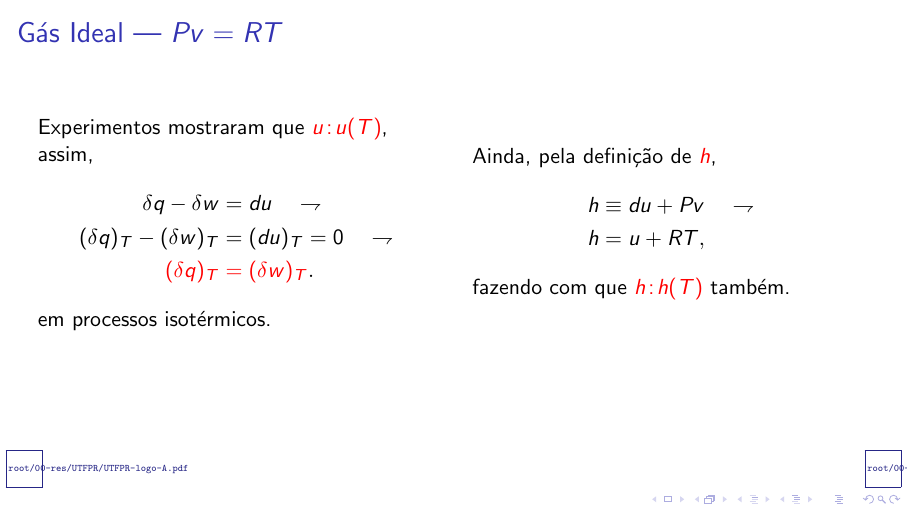
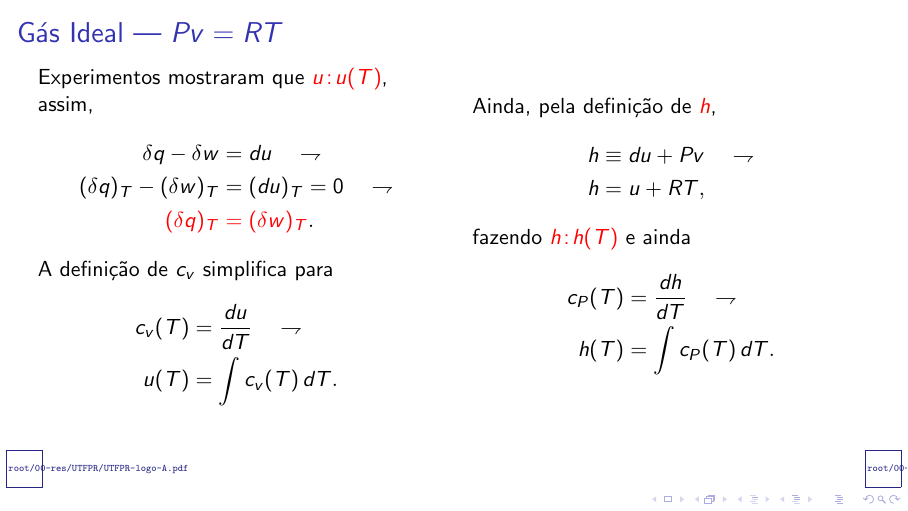
Before and after one commit to CNThermSci/ApplThermSci, LaTeX slides (ApplEngTherm/Part-A-Fundamentals/03-ClosedSystems/04-Properties/A0304-pt-PRES.tex, which reads ApplEngTherm/Part-A-Fundamentals/03-ClosedSystems/04-Properties/A0304-pt.tex): page 36 of 38 before the commit and page 38 of 40 after it. Compiled offline with pdfLaTeX.

Commit message:
UPD on substance model slides

```diff
--- a/ApplEngTherm/Part-A-Fundamentals/03-ClosedSystems/04-Properties/A0304-pt.tex
+++ b/ApplEngTherm/Part-A-Fundamentals/03-ClosedSystems/04-Properties/A0304-pt.tex
@@ -246,17 +246,25 @@
                 \uncover<4->{\quad\rightharpoondown\nonumber\\}
                 \uncover<4->{\alert{(\delta q)_T} & \alert{= (\delta w)_T}.\nonumber}
             \end{align}
-            \uncover<5->{\noindent em processos isotérmicos.}
-            \vfill
+            \uncover<5->{A definição de $c_v$ simplifica para}
+            \begin{align}
+                \uncover<5->{c_v(T) & = \frac{du}{dT}}
+                \uncover<6->{\quad\rightharpoondown\nonumber\\}
+                \uncover<6->{u(T)   & = \int c_v(T)\,dT.\nonumber}
+            \end{align}
         \column{0.50\textwidth}
-            \uncover<6->{Ainda, pela definição de \alert{$h$},}
+            \uncover<7->{Ainda, pela definição de \alert{$h$},}
             \begin{align}
-                \uncover<7->{h & \equiv du + Pv}
-                \uncover<8->{\quad\rightharpoondown\nonumber\\}
-                \uncover<8->{h & = u + RT,\nonumber}
+                \uncover<8->{h & \equiv du + Pv}
+                \uncover<9->{\quad\rightharpoondown\nonumber\\}
+                \uncover<9->{h & = u + RT,\nonumber}
             \end{align}
-            \uncover<9->{\noindent fazendo com que \alert{$h\!:\!h(T)$} também.}
-            \vfill
+            \uncover<10->{\noindent fazendo \alert{$h\!:\!h(T)$} e ainda}
+            \begin{align}
+                \uncover<10->{c_P(T) & = \frac{dh}{dT}}
+                \uncover<11->{\quad\rightharpoondown\nonumber\\}
+                \uncover<11->{h(T)   & = \int c_P(T)\,dT.\nonumber}
+            \end{align}
         \end{columns}
     \end{frame}
     %-------------------------------------------------------------------------------------------
```
Also changed, not shown: ApplEngTherm/Part-A-Fundamentals/03-ClosedSystems/04-Properties/A0304-pt-PRES.pdf.
